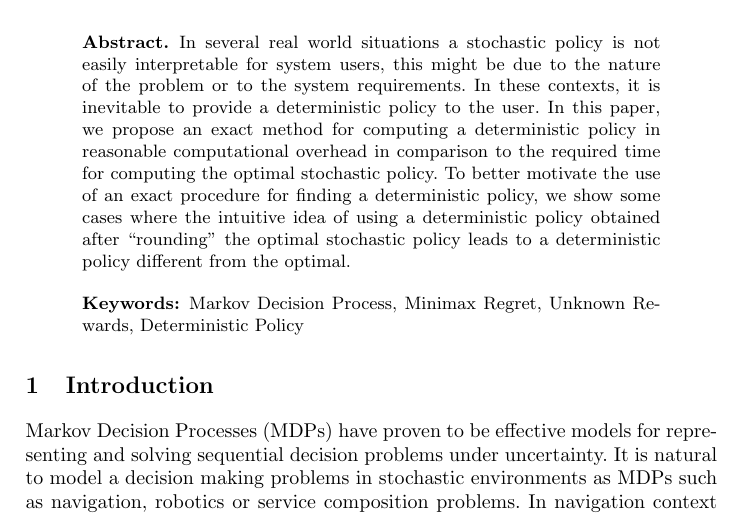
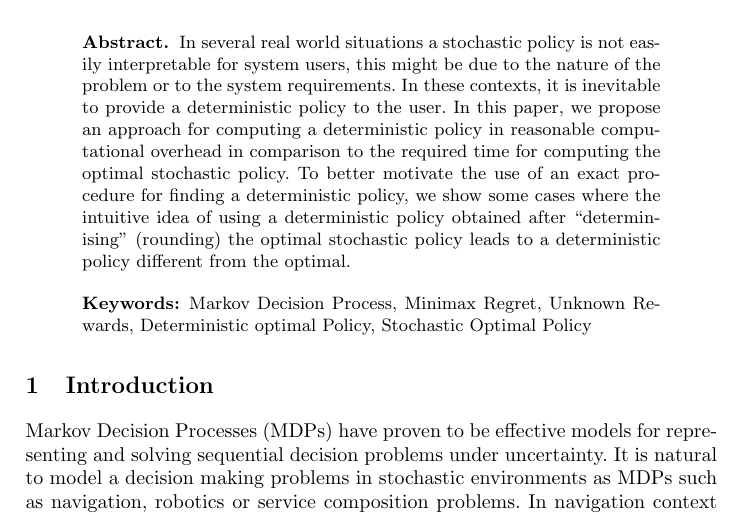
Before and after one commit to pegahani/Optimization, a LaTeX paper (Paper1/typeinst/typeinst.tex): part of page 1 of 12, cut so that both start at the same text. Compiled offline with pdfLaTeX.

Commit message:
introduction

```diff
--- a/Paper1/typeinst/typeinst.tex
+++ b/Paper1/typeinst/typeinst.tex
@@ -108,8 +108,9 @@
 
 
 \begin{abstract}
-In several real world situations a stochastic policy is not easily interpretable for system users, this might be due to the nature of the problem or to the system requirements. In these contexts, it is inevitable to provide a deterministic policy to the user. In this paper, we propose an exact method for computing a deterministic policy in reasonable computational overhead in comparison to the required time for computing the optimal stochastic policy. To better motivate the use of an exact procedure for finding a deterministic policy, we show some cases where the intuitive idea of using a deterministic policy obtained after ``rounding" the optimal stochastic policy leads to a deterministic policy different from the optimal.
-\keywords{Markov Decision Process, Minimax Regret, Unknown Rewards, Deterministic Policy}
+In several real world situations a stochastic policy is not easily interpretable for system users, this might be due to the nature of the problem or to the system requirements. In these contexts, it is inevitable to provide a deterministic policy to the user. In this paper, we propose an approach for computing a deterministic policy in reasonable computational overhead in comparison to the required time for computing the optimal stochastic policy. To better motivate the use of an exact procedure for finding a deterministic policy, we show some cases where the intuitive idea of using a deterministic policy obtained after ``determinising" (rounding) the optimal stochastic policy leads to a deterministic policy different from the optimal.
+
+\keywords{Markov Decision Process, Minimax Regret, Unknown Rewards, Deterministic optimal Policy, Stochastic Optimal Policy}
 \end{abstract}
 
 
```
Also changed, not shown: Paper1/typeinst/typeinst.tex (1 more changed lines).
